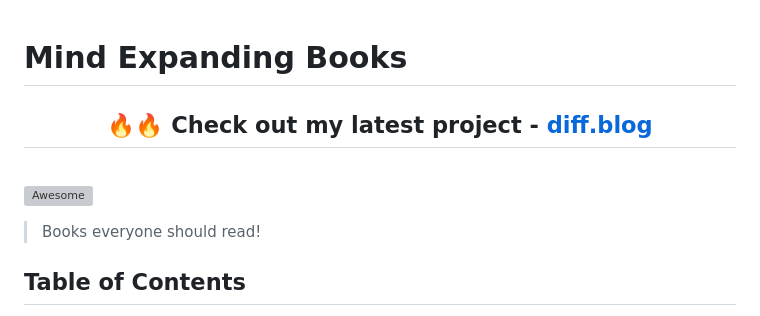
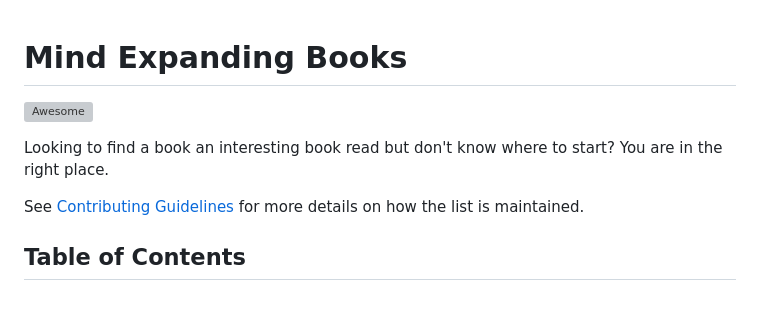
Before and after one commit to smartdev5050/Mind-Expanding-Books, a Markdown page: README.md, the part around the change. GitHub-like rendering; grey boxes are pictures that could not be loaded.

```diff
--- a/README.md
+++ b/README.md
@@ -1,15 +1,11 @@
 # Mind Expanding Books
-
-
-<h2  align="center">
-  🔥🔥
-  Check out my latest project - <a href="http://bit.ly/diff-books">diff.blog</a>
-</h2>
-<br>
 
 [![Awesome](https://cdn.rawgit.com/sindresorhus/awesome/d7305f38d29fed78fa85652e3a63e154dd8e8829/media/badge.svg)](https://github.com/sindresorhus/awesome)
 
-> Books everyone should read!
+Looking to find a book an interesting book read but don't know where to start? You are in the right place.
+
+See [Contributing Guidelines](CONTRIBUTING.md) for more details on how the list is maintained.
+
 <a id="top"></a>
 ## Table of Contents
 - [Mind Expanding Books](#mind-expanding-books)
```
